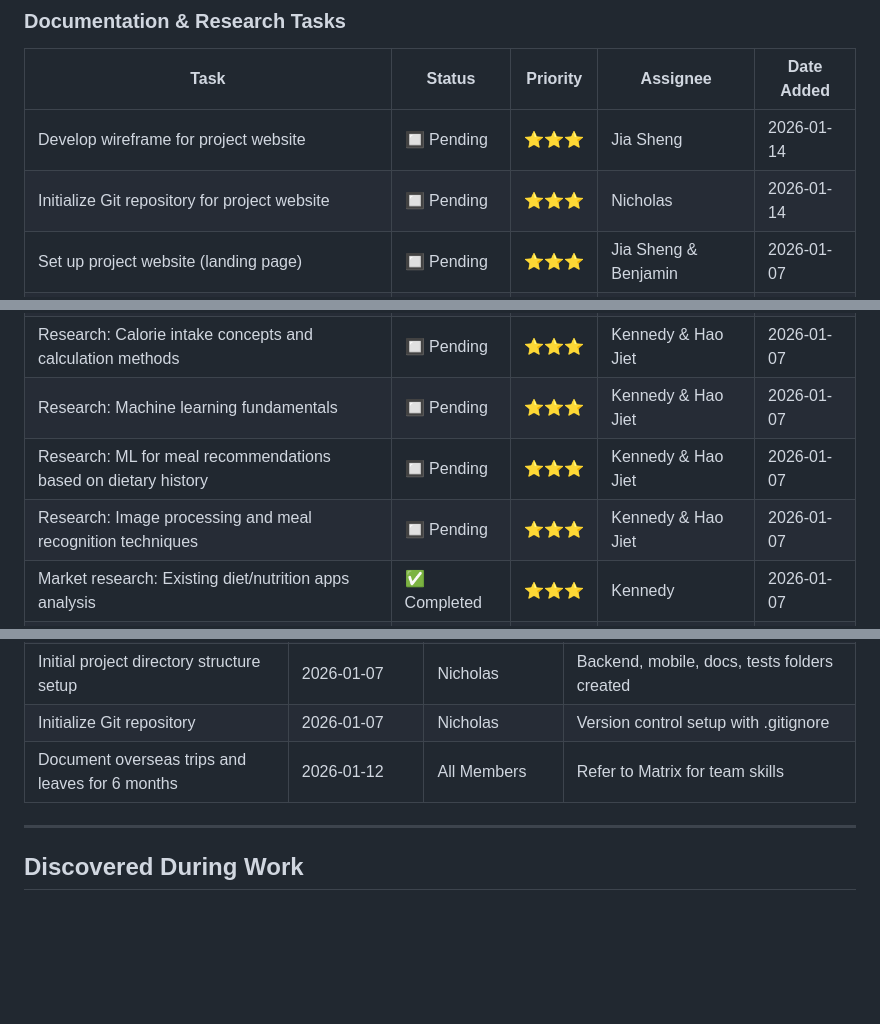
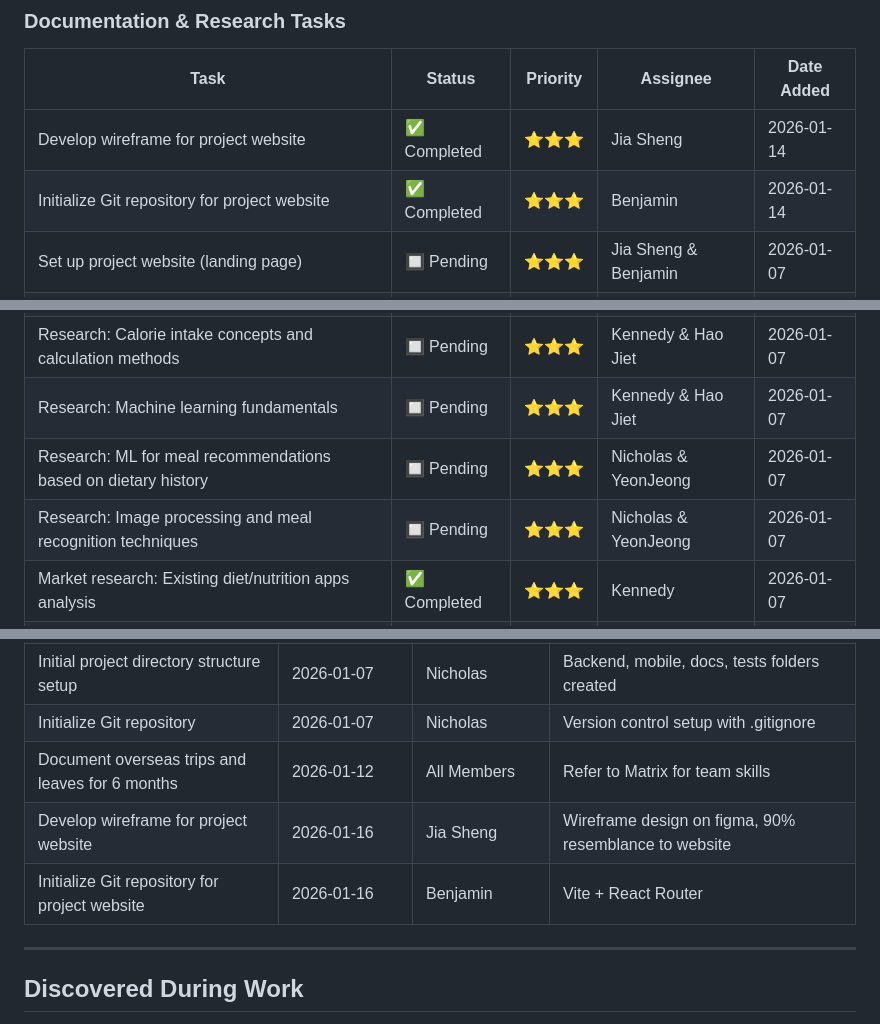
Before and after one commit to nichipster/Diet-Recommendation-Mobile-App-FYP-2026, a Markdown page: TASK.md, 3 parts joined by grey strips. Drawn GitHub-style; blank space fills up the shorter version.

```diff
--- a/TASK.md
+++ b/TASK.md
@@ -35,16 +35,16 @@ This task tracker follows the 20-week project timeline as specified in the Super
 ### Documentation & Research Tasks
 | Task | Status | Priority | Assignee | Date Added |
 |------|--------|----------|----------|------------|
-| Develop wireframe for project website | 🔲 Pending | ⭐⭐⭐ | Jia Sheng | 2026-01-14 |
-| Initialize Git repository for project website | 🔲 Pending | ⭐⭐⭐ | Nicholas | 2026-01-14 |
+| Develop wireframe for project website | ✅ Completed | ⭐⭐⭐ | Jia Sheng | 2026-01-14 |
+| Initialize Git repository for project website | ✅ Completed | ⭐⭐⭐ | Benjamin | 2026-01-14 |
 | Set up project website (landing page) | 🔲 Pending | ⭐⭐⭐ | Jia Sheng & Benjamin | 2026-01-07 |
 | Add "Who is Who" page to website | 🔲 Pending | ⭐⭐⭐ | Jia Sheng & Benjamin | 2026-01-07 |
 | Add project documentation page to website | 🔲 Pending | ⭐⭐⭐ | Jia Sheng & Benjamin | 2026-01-07 |
 | Literature review: Diet and nutrition applications | 🔲 Pending | ⭐⭐⭐ | Kennedy & Hao Jiet | 2026-01-07 |
 | Research: Calorie intake concepts and calculation methods | 🔲 Pending | ⭐⭐⭐ | Kennedy & Hao Jiet | 2026-01-07 |
 | Research: Machine learning fundamentals | 🔲 Pending | ⭐⭐⭐ | Kennedy & Hao Jiet | 2026-01-07 |
-| Research: ML for meal recommendations based on dietary history | 🔲 Pending | ⭐⭐⭐ | Kennedy & Hao Jiet | 2026-01-07 |
-| Research: Image processing and meal recognition techniques | 🔲 Pending | ⭐⭐⭐ | Kennedy & Hao Jiet | 2026-01-07 |
+| Research: ML for meal recommendations based on dietary history | 🔲 Pending | ⭐⭐⭐ | Nicholas & YeonJeong | 2026-01-07 |
+| Research: Image processing and meal recognition techniques | 🔲 Pending | ⭐⭐⭐ | Nicholas & YeonJeong | 2026-01-07 |
 | Market research: Existing diet/nutrition apps analysis | ✅ Completed | ⭐⭐⭐ | Kennedy | 2026-01-07 |
 | Identify similar products currently in market | ✅ Completed | ⭐⭐⭐ | Kennedy | 2026-01-07 |
 | Document gaps in existing solutions | 🔲 Pending | ⭐⭐⭐ | Kennedy & Hao Jiet | 2026-01-07 |
@@ -435,6 +435,8 @@ This task tracker follows the 20-week project timeline as specified in the Super
 | Initial project directory structure setup | 2026-01-07 | Nicholas | Backend, mobile, docs, tests folders created |
 | Initialize Git repository | 2026-01-07 | Nicholas | Version control setup with .gitignore |
 | Document overseas trips and leaves for 6 months | 2026-01-12 | All Members | Refer to Matrix for team skills |
+| Develop wireframe for project website | 2026-01-16 | Jia Sheng | Wireframe design on figma, 90% resemblance to website |
+| Initialize Git repository for project website | 2026-01-16 | Benjamin | Vite + React Router |
 
 ---
 
```
